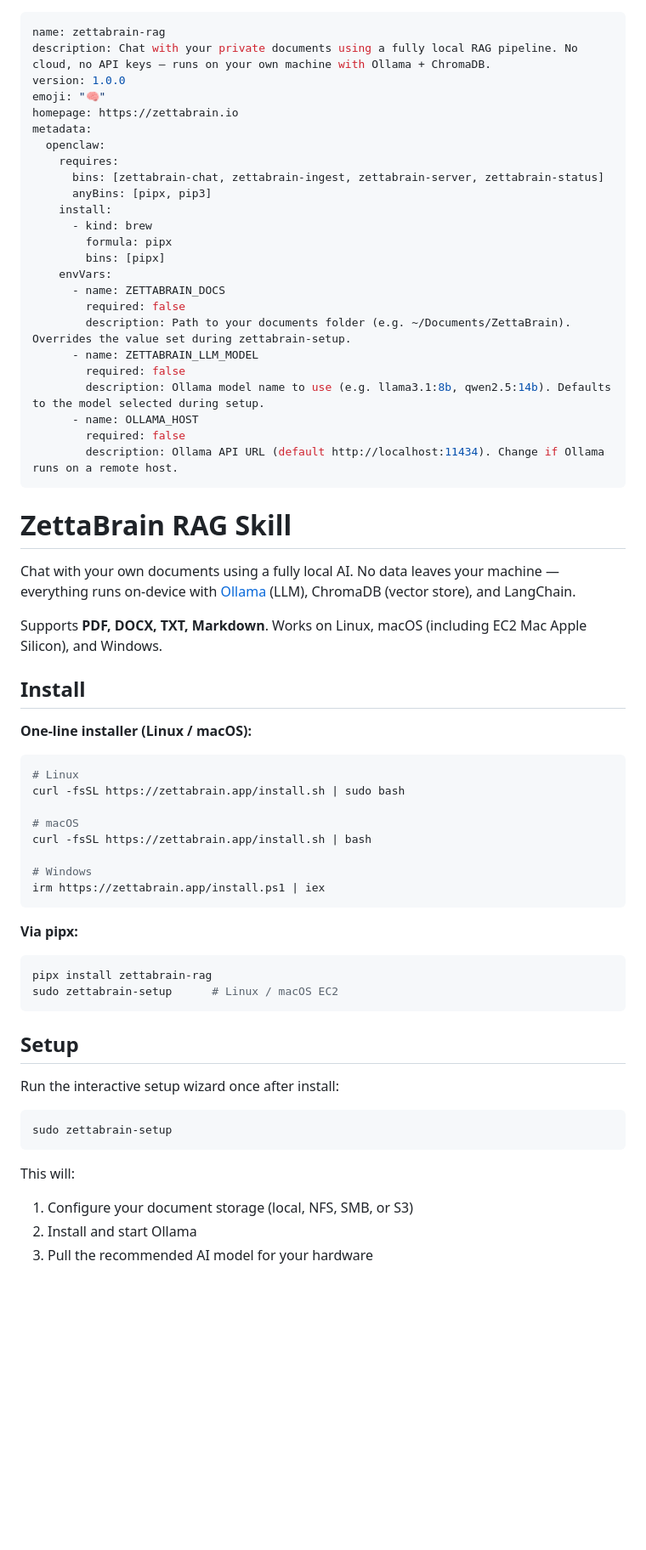
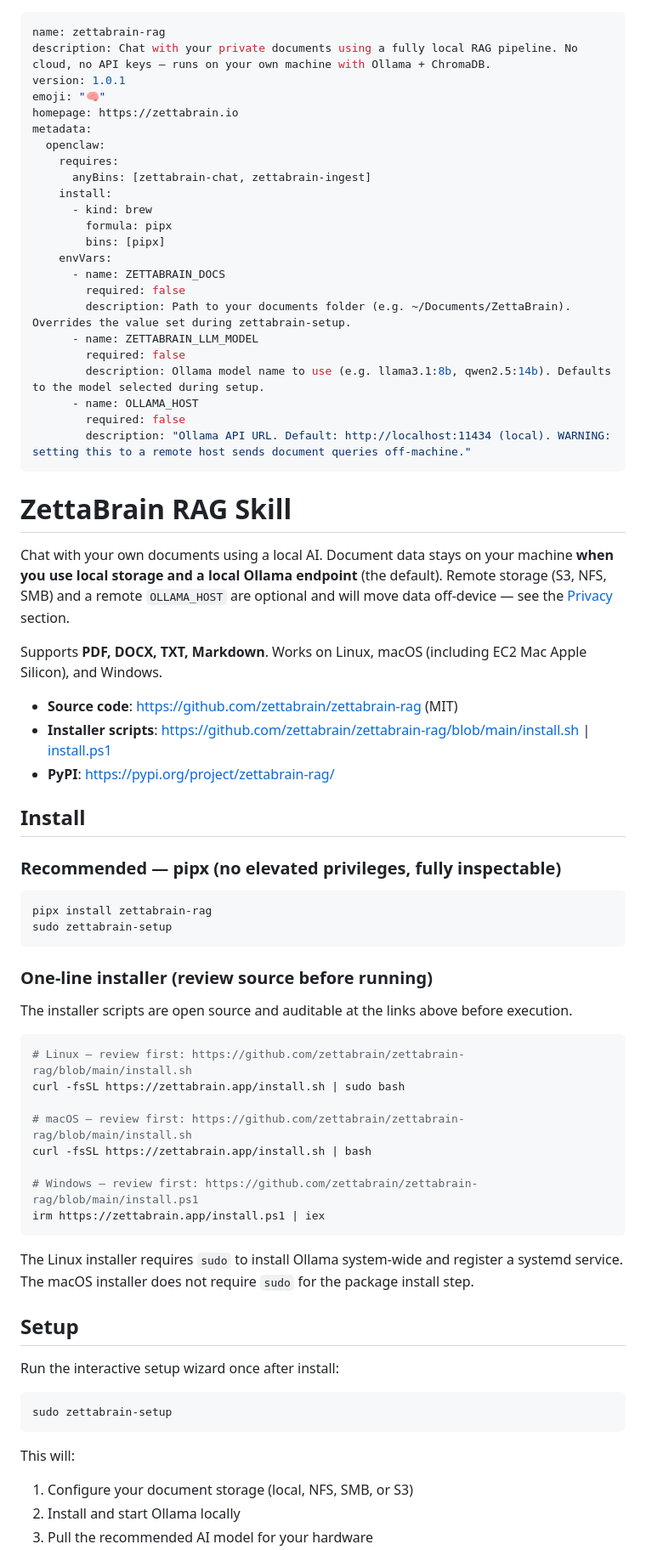
Before and after one commit to olajide-zettabrain/zettabrain-rag, a Markdown page: openclaw-skill/zettabrain-rag/SKILL.md, the part around one of its changes. Shown at 85% size. Rendered like a GitHub page; blank space fills up the shorter version.

````diff
--- a/openclaw-skill/zettabrain-rag/SKILL.md
+++ b/openclaw-skill/zettabrain-rag/SKILL.md
@@ -1,14 +1,13 @@
 ---
 name: zettabrain-rag
 description: Chat with your private documents using a fully local RAG pipeline. No cloud, no API keys — runs on your own machine with Ollama + ChromaDB.
-version: 1.0.0
+version: 1.0.1
 emoji: "🧠"
 homepage: https://zettabrain.io
 metadata:
   openclaw:
     requires:
-      bins: [zettabrain-chat, zettabrain-ingest, zettabrain-server, zettabrain-status]
-      anyBins: [pipx, pip3]
+      anyBins: [zettabrain-chat, zettabrain-ingest]
     install:
       - kind: brew
         formula: pipx
@@ -22,34 +21,42 @@ metadata:
         description: Ollama model name to use (e.g. llama3.1:8b, qwen2.5:14b). Defaults to the model selected during setup.
       - name: OLLAMA_HOST
         required: false
-        description: Ollama API URL (default http://localhost:11434). Change if Ollama runs on a remote host.
+        description: "Ollama API URL. Default: http://localhost:11434 (local). WARNING: setting this to a remote host sends document queries off-machine."
 ---
 
 # ZettaBrain RAG Skill
 
-Chat with your own documents using a fully local AI. No data leaves your machine — everything runs on-device with [Ollama](https://ollama.com) (LLM), ChromaDB (vector store), and LangChain.
+Chat with your own documents using a local AI. Document data stays on your machine **when you use local storage and a local Ollama endpoint** (the default). Remote storage (S3, NFS, SMB) and a remote `OLLAMA_HOST` are optional and will move data off-device — see the [Privacy](#privacy) section.
 
 Supports **PDF, DOCX, TXT, Markdown**. Works on Linux, macOS (including EC2 Mac Apple Silicon), and Windows.
 
+- **Source code**: https://github.com/zettabrain/zettabrain-rag (MIT)
+- **Installer scripts**: https://github.com/zettabrain/zettabrain-rag/blob/main/install.sh | [install.ps1](https://github.com/zettabrain/zettabrain-rag/blob/main/install.ps1)
+- **PyPI**: https://pypi.org/project/zettabrain-rag/
+
 ## Install
 
-**One-line installer (Linux / macOS):**
+### Recommended — pipx (no elevated privileges, fully inspectable)
 ```bash
-# Linux
+pipx install zettabrain-rag
+sudo zettabrain-setup
+```
+
+### One-line installer (review source before running)
+The installer scripts are open source and auditable at the links above before execution.
+
+```bash
+# Linux — review first: https://github.com/zettabrain/zettabrain-rag/blob/main/install.sh
 curl -fsSL https://zettabrain.app/install.sh | sudo bash
 
-# macOS
+# macOS — review first: https://github.com/zettabrain/zettabrain-rag/blob/main/install.sh
 curl -fsSL https://zettabrain.app/install.sh | bash
 
-# Windows
+# Windows — review first: https://github.com/zettabrain/zettabrain-rag/blob/main/install.ps1
 irm https://zettabrain.app/install.ps1 | iex
 ```
 
-**Via pipx:**
-```bash
-pipx install zettabrain-rag
-sudo zettabrain-setup      # Linux / macOS EC2
-```
+The Linux installer requires `sudo` to install Ollama system-wide and register a systemd service. The macOS installer does not require `sudo` for the package install step.
 
 ## Setup
 
@@ -60,5 +67,5 @@ sudo zettabrain-setup
 
 This will:
 1. Configure your document storage (local, NFS, SMB, or S3)
-2. Install and start Ollama
+2. Install and start Ollama locally
 3. Pull the recommended AI model for your hardware
````
Also changed, not shown: other parts of openclaw-skill/zettabrain-rag/SKILL.md (+102 -14 lines).
